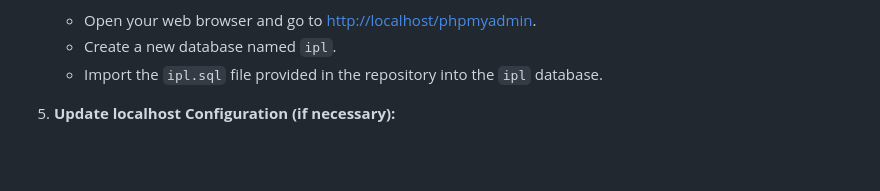
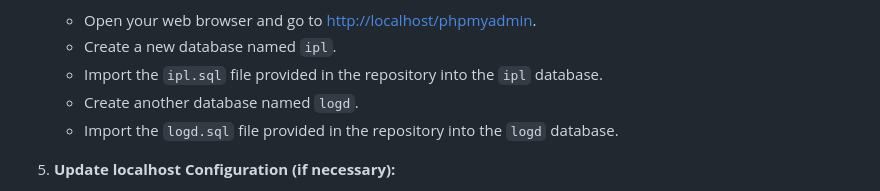
Before and after one commit to Just-NK14/IPL-DBMS, a Markdown page: README.md, the part around the change. Rendered like a GitHub page; blank space fills up the shorter version.

```diff
--- a/README.md
+++ b/README.md
@@ -33,6 +33,8 @@ The IPL-DBMS project is a comprehensive Database Management System designed to m
    - Open your web browser and go to [http://localhost/phpmyadmin](http://localhost/phpmyadmin).
    - Create a new database named `ipl`.
    - Import the `ipl.sql` file provided in the repository into the `ipl` database.
+   - Create another database named `logd`.
+   - Import the `logd.sql` file provided in the repository into the `logd` database.
 
 5. **Update localhost Configuration (if necessary):**
    - If your localhost setup uses a different username, password, or port, make sure to update the database connection configuration in the PHP files (`delete.php`, `add.php`, `edit.php`, `login.php`, `etc.`) accordingly.
```
